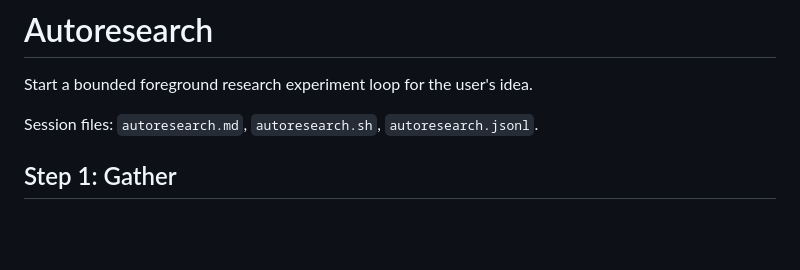
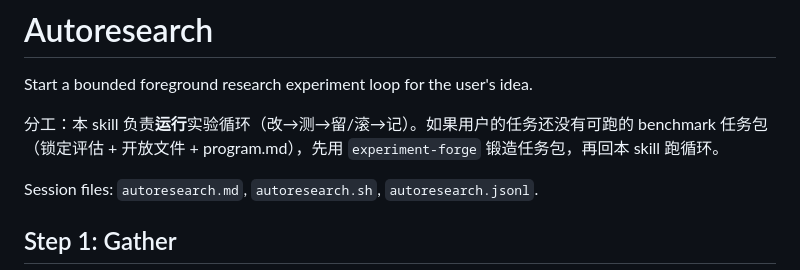
Before and after one commit to Yichen-ZJU/claude-for-research, a Markdown page: skills/autoresearch/SKILL.md, the part around the change. Drawn GitHub-style; blank space fills up the shorter version.

Commit message:
Add experiment-forge skill + autoresearch cross-link (sync from pro)
Co-Authored-By: Claude <noreply@anthropic.com>

```diff
--- a/skills/autoresearch/SKILL.md
+++ b/skills/autoresearch/SKILL.md
@@ -7,6 +7,8 @@ argument-hint: <idea>
 # Autoresearch
 
 Start a bounded foreground research experiment loop for the user's idea.
+
+分工：本 skill 负责**运行**实验循环（改→测→留/滚→记）。如果用户的任务还没有可跑的 benchmark 任务包（锁定评估 + 开放文件 + program.md），先用 `experiment-forge` 锻造任务包，再回本 skill 跑循环。
 
 Session files: `autoresearch.md`, `autoresearch.sh`, `autoresearch.jsonl`.
 
```
Also changed, not shown: skills/experiment-forge/SKILL.md (added, +54 -0 lines), 1 other file.
